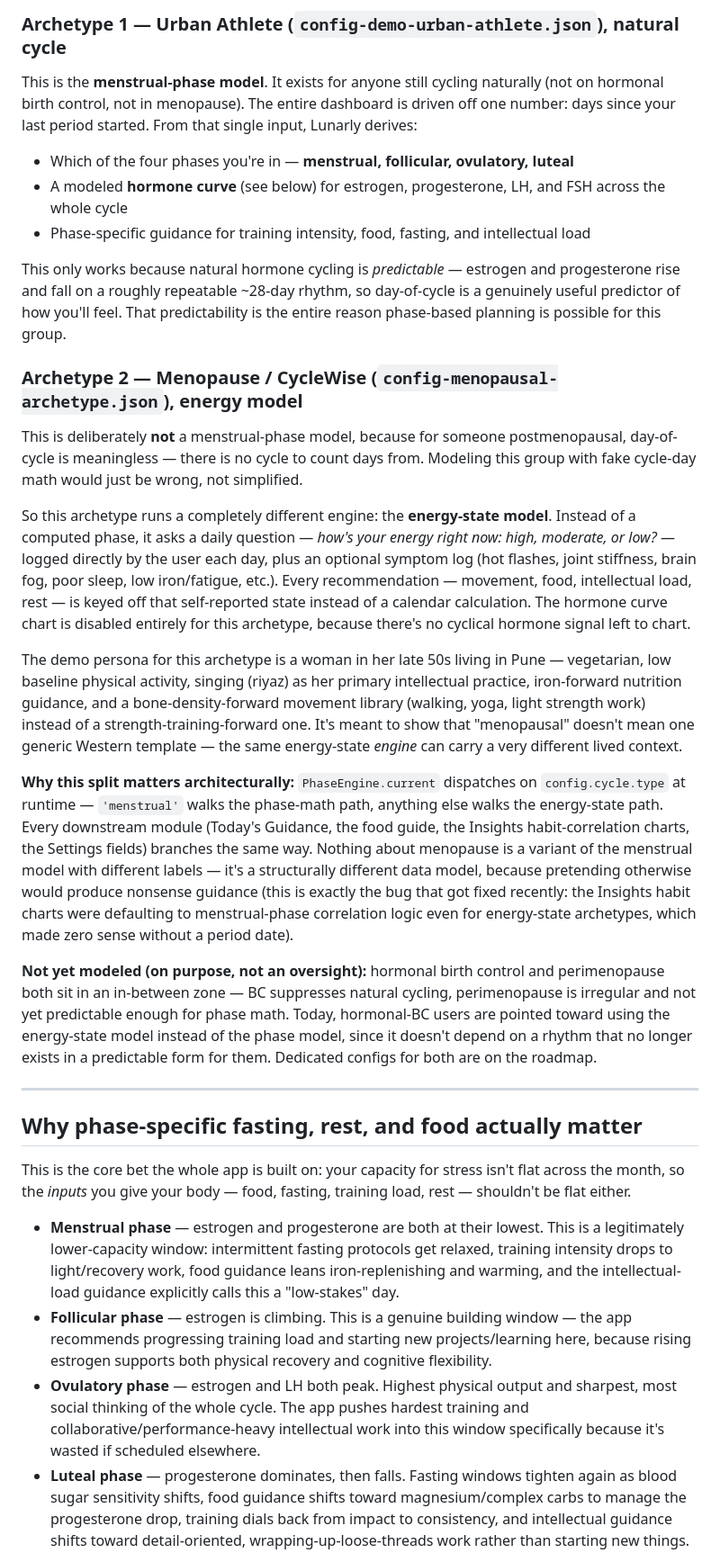
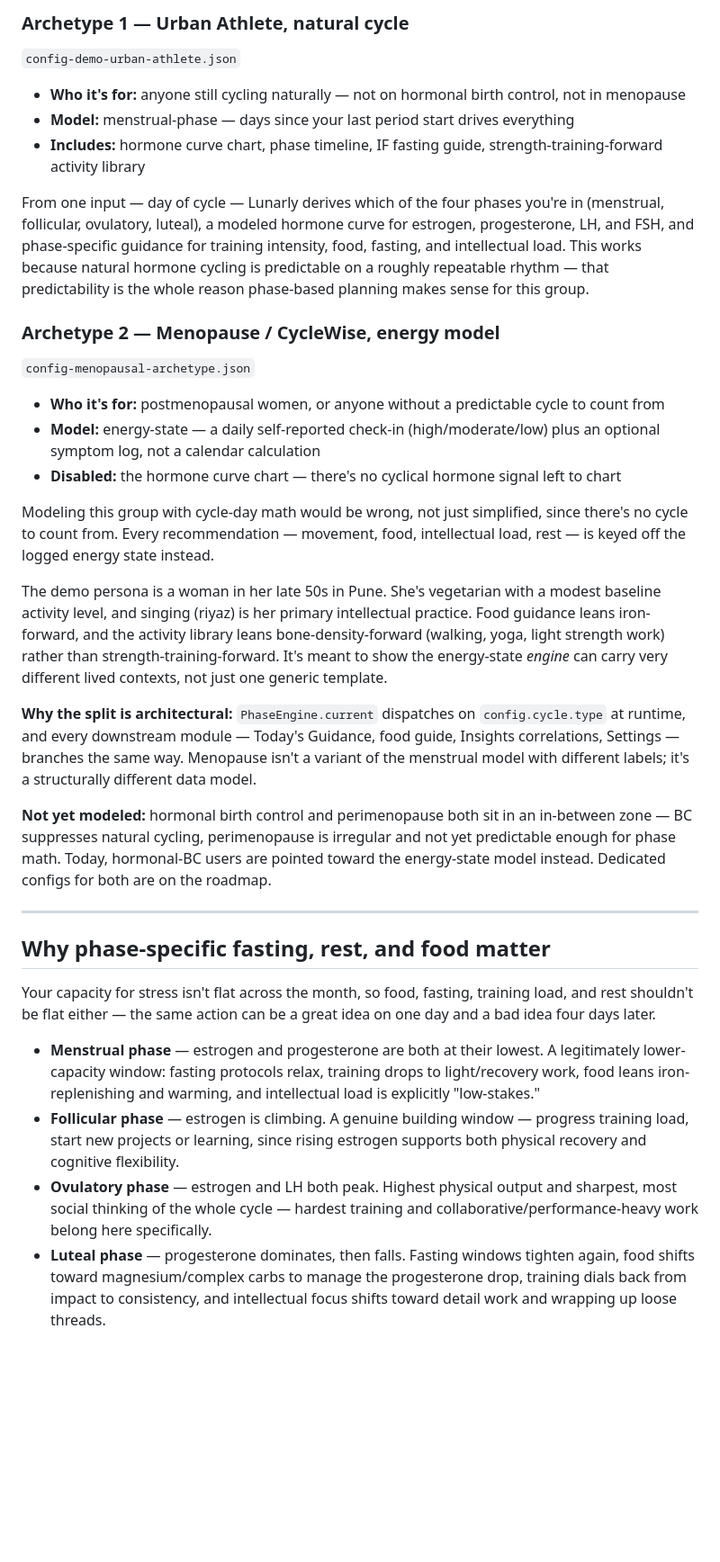
Before and after one commit to Sanyuja/MoonCycle, a Markdown page: README.md, the part around one of its changes. Shown at 90% size. Rendered like a GitHub page; blank space fills up the shorter version.

Commit message:
docs: tighten README per editorial review - trim repetition, restructure archetype/table sections, surface paid-custom offer earlier

```diff
--- a/README.md
+++ b/README.md
@@ -44,34 +48,36 @@ The public demo ships two example archetypes on purpose, because they represent
 
-### Archetype 1 — Urban Athlete (`config-demo-urban-athlete.json`), natural cycle
+### Archetype 1 — Urban Athlete, natural cycle
+`config-demo-urban-athlete.json`
 
-This is the **menstrual-phase model**. It exists for anyone still cycling naturally (not on hormonal birth control, not in menopause). The entire dashboard is driven off one number: days since your last period started. From that single input, Lunarly derives:
+- **Who it's for:** anyone still cycling naturally — not on hormonal birth control, not in menopause
+- **Model:** menstrual-phase — days since your last period start drives everything
+- **Includes:** hormone curve chart, phase timeline, IF fasting guide, strength-training-forward activity library
 
-- Which of the four phases you're in — **menstrual, follicular, ovulatory, luteal**
-- A modeled **hormone curve** (see below) for estrogen, progesterone, LH, and FSH across the whole cycle
-- Phase-specific guidance for training intensity, food, fasting, and intellectual load
+From one input — day of cycle — Lunarly derives which of the four phases you're in (menstrual, follicular, ovulatory, luteal), a modeled hormone curve for estrogen, progesterone, LH, and FSH, and phase-specific guidance for training intensity, food, fasting, and intellectual load. This works because natural hormone cycling is predictable on a roughly repeatable rhythm — that predictability is the whole reason phase-based planning makes sense for this group.
 
-This only works because natural hormone cycling is *predictable* — estrogen and progesterone rise and fall on a roughly repeatable ~28-day rhythm, so day-of-cycle is a genuinely useful predictor of how you'll feel. That predictability is the entire reason phase-based planning is possible for this group.
+### Archetype 2 — Menopause / CycleWise, energy model
+`config-menopausal-archetype.json`
 
-### Archetype 2 — Menopause / CycleWise (`config-menopausal-archetype.json`), energy model
+- **Who it's for:** postmenopausal women, or anyone without a predictable cycle to count from
+- **Model:** energy-state — a daily self-reported check-in (high/moderate/low) plus an optional symptom log, not a calendar calculation
+- **Disabled:** the hormone curve chart — there's no cyclical hormone signal left to chart
 
-This is deliberately **not** a menstrual-phase model, because for someone postmenopausal, day-of-cycle is meaningless — there is no cycle to count days from. Modeling this group with fake cycle-day math would just be wrong, not simplified.
+Modeling this group with cycle-day math would be wrong, not just simplified, since there's no cycle to count from. Every recommendation — movement, food, intellectual load, rest — is keyed off the logged energy state instead.
 
-So this archetype runs a completely different engine: the **energy-state model**. Instead of a computed phase, it asks a daily question — *how's your energy right now: high, moderate, or low?* — logged directly by the user each day, plus an optional symptom log (hot flashes, joint stiffness, brain fog, poor sleep, low iron/fatigue, etc.). Every recommendation — movement, food, intellectual load, rest — is keyed off that self-reported state instead of a calendar calculation. The hormone curve chart is disabled entirely for this archetype, because there's no cyclical hormone signal left to chart.
+The demo persona is a woman in her late 50s in Pune. She's vegetarian with a modest baseline activity level, and singing (riyaz) is her primary intellectual practice. Food guidance leans iron-forward, and the activity library leans bone-density-forward (walking, yoga, light strength work) rather than strength-training-forward. It's meant to show the energy-state *engine* can carry very different lived contexts, not just one generic template.
 
-The demo persona for this archetype is a woman in her late 50s living in Pune — vegetarian, low baseline physical activity, singing (riyaz) as her primary intellectual practice, iron-forward nutrition guidance, and a bone-density-forward movement library (walking, yoga, light strength work) instead of a strength-training-forward one. It's meant to show that "menopausal" doesn't mean one generic Western template — the same energy-state *engine* can carry a very different lived context.
+**Why the split is architectural:** `PhaseEngine.current` dispatches on `config.cycle.type` at runtime, and every downstream module — Today's Guidance, food guide, Insights correlations, Settings — branches the same way. Menopause isn't a variant of the menstrual model with different labels; it's a structurally different data model.
 
-**Why this split matters architecturally:** `PhaseEngine.current` dispatches on `config.cycle.type` at runtime — `'menstrual'` walks the phase-math path, anything else walks the energy-state path. Every downstream module (Today's Guidance, the food guide, the Insights habit-correlation charts, the Settings fields) branches the same way. Nothing about menopause is a variant of the menstrual model with different labels — it's a structurally different data model, because pretending otherwise would produce nonsense guidance (this is exactly the bug that got fixed recently: the Insights habit charts were defaulting to menstrual-phase correlation logic even for energy-state archetypes, which made zero sense without a period date).
-
-**Not yet modeled (on purpose, not an oversight):** hormonal birth control and perimenopause both sit in an in-between zone — BC suppresses natural cycling, perimenopause is irregular and not yet predictable enough for phase math. Today, hormonal-BC users are pointed toward using the energy-state model instead of the phase model, since it doesn't depend on a rhythm that no longer exists in a predictable form for them. Dedicated configs for both are on the roadmap.
+**Not yet modeled:** hormonal birth control and perimenopause both sit in an in-between zone — BC suppresses natural cycling, perimenopause is irregular and not yet predictable enough for phase math. Today, hormonal-BC users are pointed toward the energy-state model instead. Dedicated configs for both are on the roadmap.
 
 ---
 
-## Why phase-specific fasting, rest, and food actually matter
+## Why phase-specific fasting, rest, and food matter
 
-This is the core bet the whole app is built on: your capacity for stress isn't flat across the month, so the *inputs* you give your body — food, fasting, training load, rest — shouldn't be flat either.
+Your capacity for stress isn't flat across the month, so food, fasting, training load, and rest shouldn't be flat either — the same action can be a great idea on one day and a bad idea four days later.
 
-- **Menstrual phase** — estrogen and progesterone are both at their lowest. This is a legitimately lower-capacity window: intermittent fasting protocols get relaxed, training intensity drops to light/recovery work, food guidance leans iron-replenishing and warming, and the intellectual-load guidance explicitly calls this a "low-stakes" day.
-- **Follicular phase** — estrogen is climbing. This is a genuine building window — the app recommends progressing training load and starting new projects/learning here, because rising estrogen supports both physical recovery and cognitive flexibility.
-- **Ovulatory phase** — estrogen and LH both peak. Highest physical output and sharpest, most social thinking of the whole cycle. The app pushes hardest training and collaborative/performance-heavy intellectual work into this window specifically because it's wasted if scheduled elsewhere.
-- **Luteal phase** — progesterone dominates, then falls. Fasting windows tighten again as blood sugar sensitivity shifts, food guidance shifts toward magnesium/complex carbs to manage the progesterone drop, training dials back from impact to consistency, and intellectual guidance shifts toward detail-oriented, wrapping-up-loose-threads work rather than starting new things.
+- **Menstrual phase** — estrogen and progesterone are both at their lowest. A legitimately lower-capacity window: fasting protocols relax, training drops to light/recovery work, food leans iron-replenishing and warming, and intellectual load is explicitly "low-stakes."
+- **Follicular phase** — estrogen is climbing. A genuine building window — progress training load, start new projects or learning, since rising estrogen supports both physical recovery and cognitive flexibility.
+- **Ovulatory phase** — estrogen and LH both peak. Highest physical output and sharpest, most social thinking of the whole cycle — hardest training and collaborative/performance-heavy work belong here specifically.
+- **Luteal phase** — progesterone dominates, then falls. Fasting windows tighten again, food shifts toward magnesium/complex carbs to manage the progesterone drop, training dials back from impact to consistency, and intellectual focus shifts toward detail work and wrapping up loose threads.
 
```
Also changed, not shown: other parts of README.md (+80 -62 lines).
